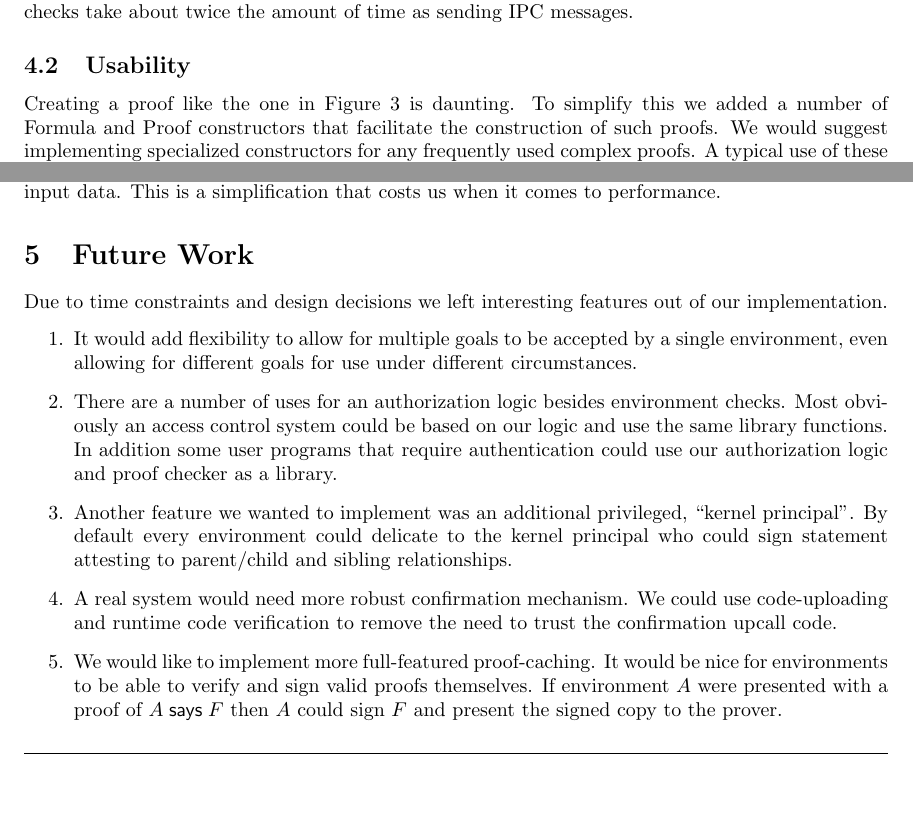
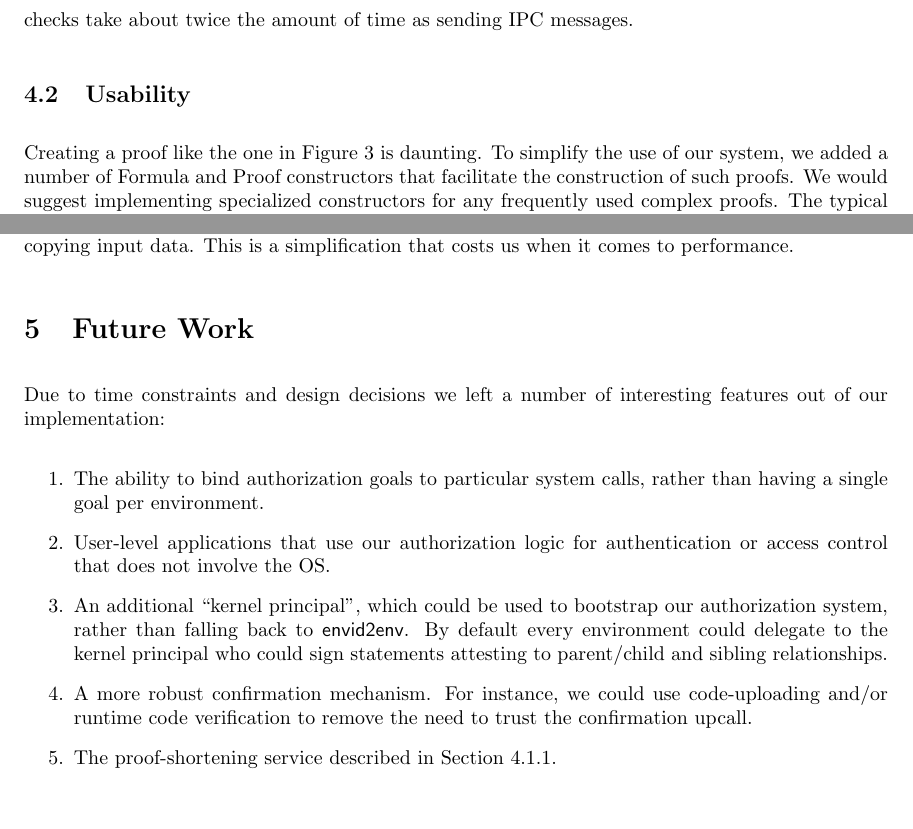
Before and after one commit to aaandrewww/authcontrol, a LaTeX document (writeup.tex): two parts of page 8 of 10 before the commit and two parts of page 9 of 10 after it, joined at a grey line, cut so that both start at the same text, the shorter picture padded with empty space. Compiled offline with pdfLaTeX.

Commit message:
Checkpoint

```diff
--- a/writeup.tex
+++ b/writeup.tex
@@ -298,4 +301,3 @@ Some of the performance losses in our system can be gained back without sacrific
 As discussed in Section~\ref{sec:cache} we implemented a rudimentary proof-caching mechanism within the kernel. The center plot of Figure \ref{fig:perf} shows the effect of proof caching on repeated authorization checks.  As expected we see a dramatic reduction in authorization time.  In fact, with proof-caching, we can map 1,000 pages faster than we can send them over IPC. Without proof-caching, authorization checks take about twice the amount of time as sending IPC messages.
 
 \subsection{Usability}
-Creating a proof like the one in Figure \ref{fig:delegation} is daunting.  To simplify this we added a number of Formula and Proof constructors that facilitate the construction of such proofs.  We would suggest implementing specialized constructors for any frequently used complex proofs.  A typical use of these constructors is shown in Section \ref{sec:delegation}.
@@ -305,13 +304,17 @@ We were also careful about adding useful error messages when a proof fails to ch
-We also made it easier to share proofs using our wrapper around IPC as discussed in \ref{sec:share}.  We simplified memory management by making our data structures more or less functional by deep-copying input data.  This is a simplification that costs us when it comes to performance.
+Creating a proof like the one in Figure~\ref{fig:delegation} is daunting.  To simplify the use of our system, we added a number of Formula and Proof constructors that facilitate the construction of such proofs.  We would suggest implementing specialized constructors for any frequently used complex proofs.  The typical use of these constructors is shown in Listing~\ref{code:delegation}.
+
+We were also careful about adding useful error messages when a proof fails to check.  We are fairly confident that our proof checker returns the correct result, but debugging a large, invalid proof is difficult.  If a small part of a large proof is invalid then this part will be printed along with a useful message conveying why it was invalid.  In addition the error messages contain a formatted \LaTeX{ }string which can then be visualized in a manner similar to that in Figures~\ref{fig:attest}~and~\ref{fig:delegation}.
+
+We also made it easier to share proofs using a wrapper around IPC as discussed in Section~\ref{sec:share}.  We simplified memory management by making our data structures more or less functional by deep-copying input data.  This is a simplification that costs us when it comes to performance.
 
 \section{Future Work}
-Due to time constraints and design decisions we left interesting features out of our implementation.
+Due to time constraints and design decisions we left a number of interesting features out of our implementation:
 \begin{enumerate}
-\item It would add flexibility to allow for multiple goals to be accepted by a single environment, even allowing for different goals for use under different circumstances.
-\item There are a number of uses for an authorization logic besides environment checks.  Most obviously an access control system could be based on our logic and use the same library functions.  In addition some user programs that require authentication could use our authorization logic and proof checker as a library.
-\item Another feature we wanted to implement was an additional privileged, ``kernel principal".  By default every environment could delicate to the kernel principal who could sign statement attesting to parent/child and sibling relationships.
-\item A real system would need more robust confirmation mechanism.  We could use code-uploading and runtime code verification to remove the need to trust the confirmation upcall code.
-\item We would like to implement more full-featured proof-caching.  It would be nice for environments to be able to verify and sign valid proofs themselves.  If environment $A$ were presented with a proof of $\says{A}{F}$ then $A$ could sign $F$ and present the signed copy to the prover.
+\item The ability to bind authorization goals to particular system calls, rather than having a single goal per environment.
+\item User-level applications that use our authorization logic for authentication or access control that does not involve the OS.
+\item An additional ``kernel principal", which could be used to bootstrap our authorization system, rather than falling back to \textsf{envid2env}. By default every environment could delegate to the kernel principal who could sign statements attesting to parent/child and sibling relationships.
+\item A more robust confirmation mechanism. For instance, we could use code-uploading and/or runtime code verification to remove the need to trust the confirmation upcall.
+\item The proof-shortening service described in Section~\ref{sec:cacheperf}.
 \end{enumerate}
 
 \section{Summary}
```
Also changed, not shown: writeup.tex (16 more changed lines).
